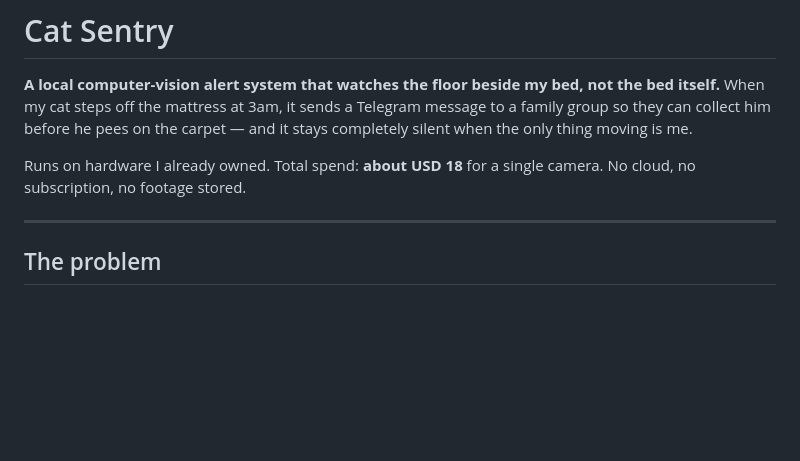
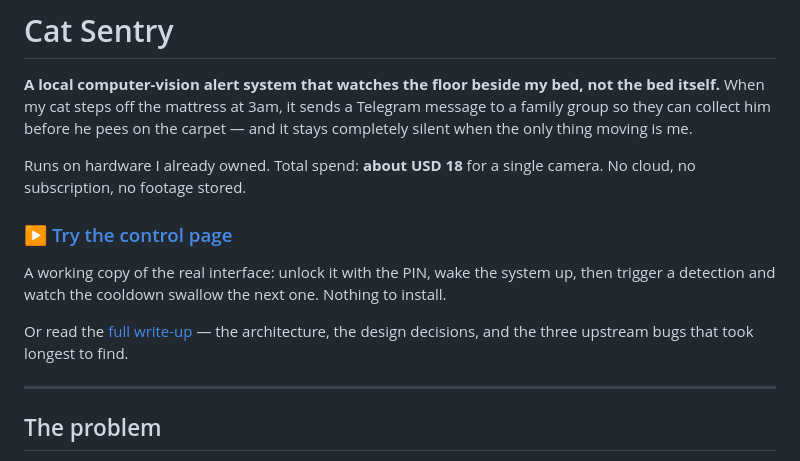
Before and after one commit to TarikAlHadethi/Cat-Sentry, a Markdown page: README.md, the part around the change. GitHub-like rendering; blank space fills up the shorter version.

Commit message:
Surface the live demo at the top of the README
The Pages link only appeared in the About sidebar, which is easy to miss.
The README is the page people actually read.

```diff
--- a/README.md
+++ b/README.md
@@ -7,6 +7,14 @@ silent when the only thing moving is me.
 
 Runs on hardware I already owned. Total spend: **about USD 18** for a single camera.
 No cloud, no subscription, no footage stored.
+
+### ▶ [Try the control page](https://tarikhassanalhadethi.github.io/Cat-Sentry/demo.html)
+
+A working copy of the real interface: unlock it with the PIN, wake the system up, then
+trigger a detection and watch the cooldown swallow the next one. Nothing to install.
+
+Or read the [full write-up](https://tarikhassanalhadethi.github.io/Cat-Sentry/) — the
+architecture, the design decisions, and the three upstream bugs that took longest to find.
 
 ---
 
```
